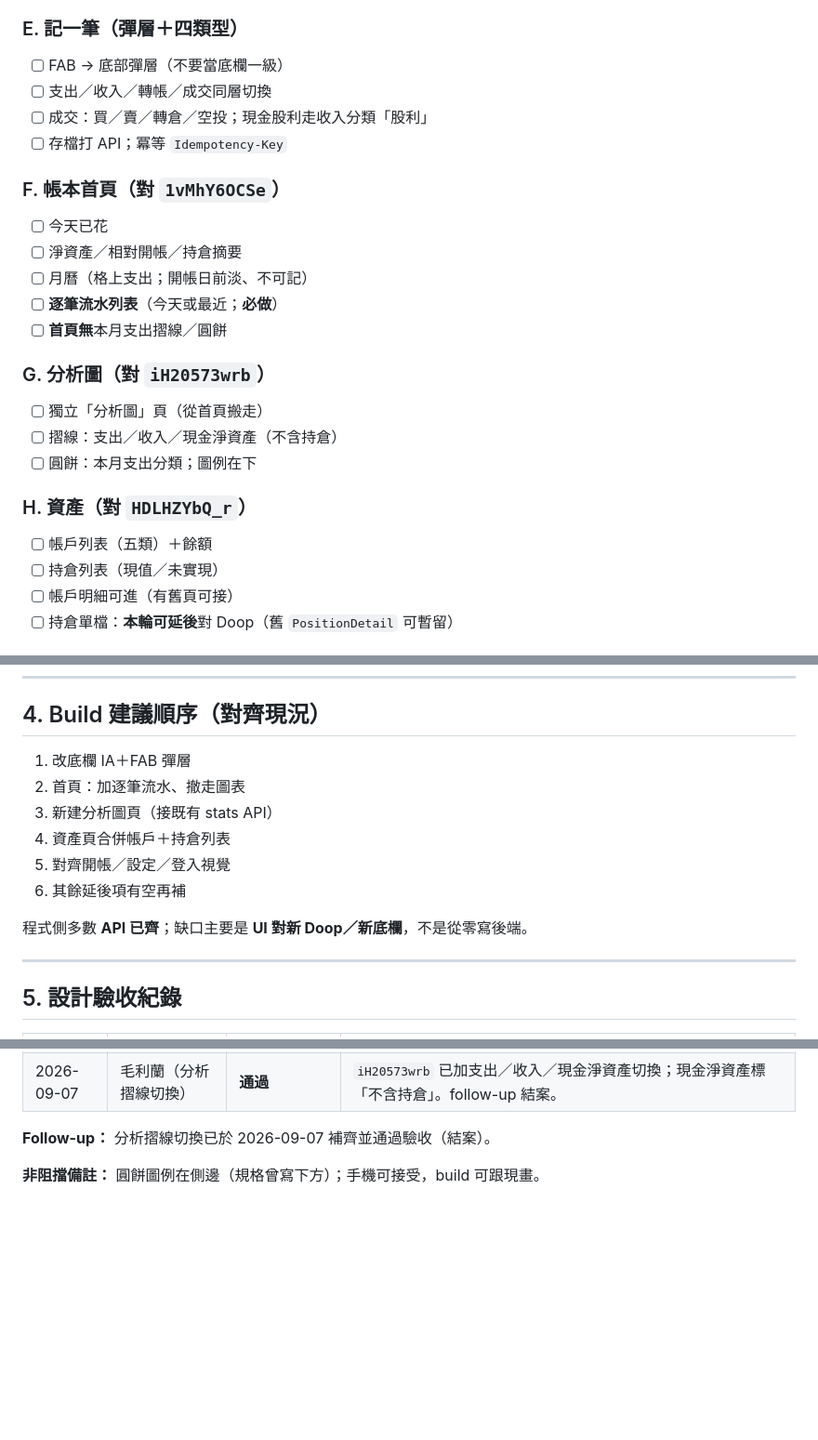
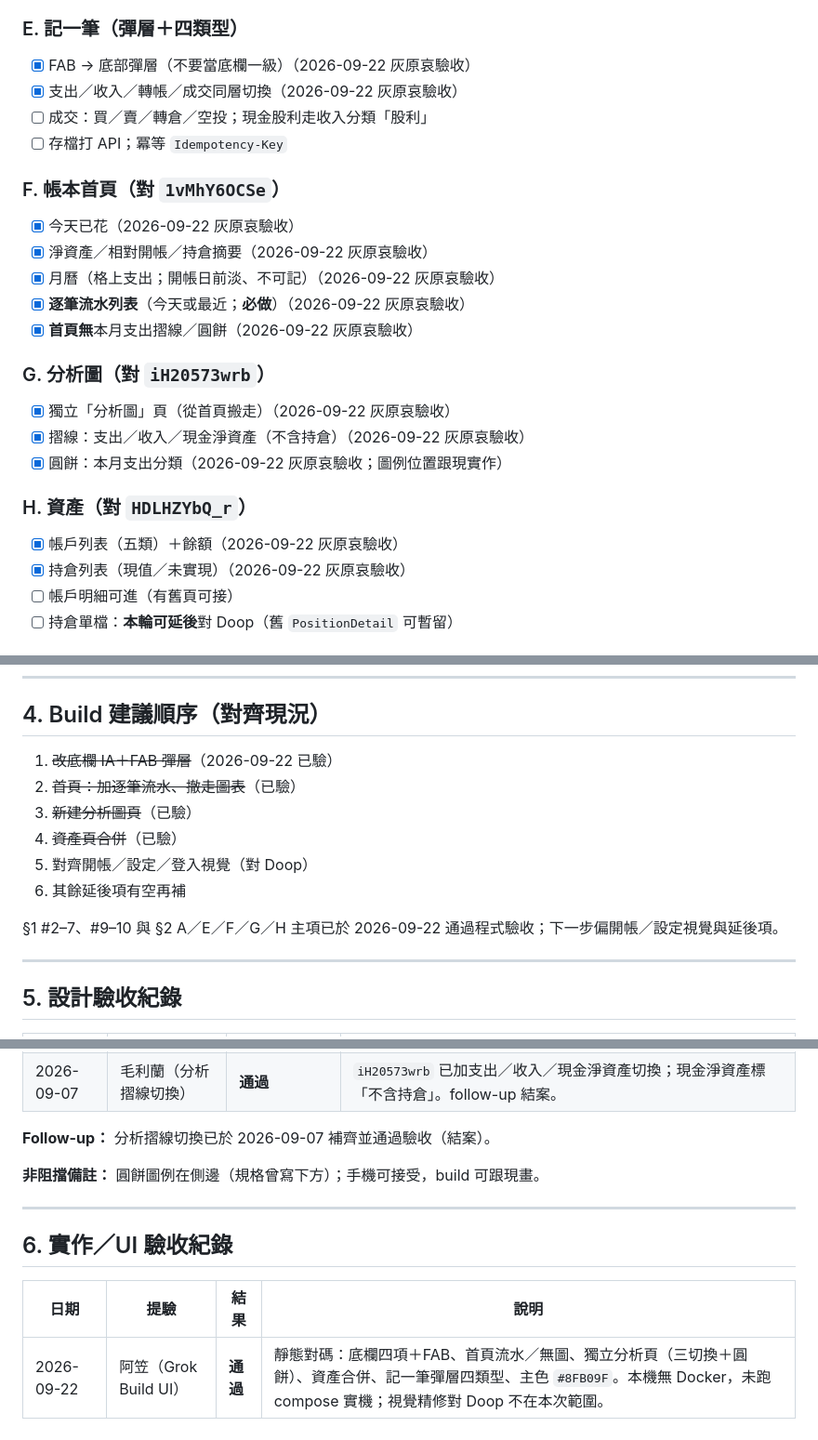
Before and after one commit to Shuhimoon/Full-Expense-tracker, a Markdown page: docs/Full記帳-v1-對照表與checklist.md, 3 parts joined by grey strips. Shown at 93% size. Drawn GitHub-style; blank space fills up the shorter version.

Commit message:
docs: update Full 記帳 v1 checklist after Haibara UI acceptance 2026-09-22

```diff
--- a/docs/Full記帳-v1-對照表與checklist.md
+++ b/docs/Full記帳-v1-對照表與checklist.md
@@ -75,26 +75,26 @@
 - [ ] 開帳日前不可記
 
 ### E. 記一筆（彈層＋四類型）
-- [ ] FAB → 底部彈層（不要當底欄一級）
-- [ ] 支出／收入／轉帳／成交同層切換
+- [x] FAB → 底部彈層（不要當底欄一級）（2026-09-22 灰原哀驗收）
+- [x] 支出／收入／轉帳／成交同層切換（2026-09-22 灰原哀驗收）
 - [ ] 成交：買／賣／轉倉／空投；現金股利走收入分類「股利」
 - [ ] 存檔打 API；冪等 `Idempotency-Key`
 
 ### F. 帳本首頁（對 `1vMhY6OCSe`）
-- [ ] 今天已花
-- [ ] 淨資產／相對開帳／持倉摘要
-- [ ] 月曆（格上支出；開帳日前淡、不可記）
-- [ ] **逐筆流水列表**（今天或最近；**必做**）
-- [ ] **首頁無**本月支出摺線／圓餅
+- [x] 今天已花（2026-09-22 灰原哀驗收）
+- [x] 淨資產／相對開帳／持倉摘要（2026-09-22 灰原哀驗收）
+- [x] 月曆（格上支出；開帳日前淡、不可記）（2026-09-22 灰原哀驗收）
+- [x] **逐筆流水列表**（今天或最近；**必做**）（2026-09-22 灰原哀驗收）
+- [x] **首頁無**本月支出摺線／圓餅（2026-09-22 灰原哀驗收）
 
 ### G. 分析圖（對 `iH20573wrb`）
-- [ ] 獨立「分析圖」頁（從首頁搬走）
-- [ ] 摺線：支出／收入／現金淨資產（不含持倉）
-- [ ] 圓餅：本月支出分類；圖例在下
+- [x] 獨立「分析圖」頁（從首頁搬走）（2026-09-22 灰原哀驗收）
+- [x] 摺線：支出／收入／現金淨資產（不含持倉）（2026-09-22 灰原哀驗收）
+- [x] 圓餅：本月支出分類（2026-09-22 灰原哀驗收；圖例位置跟現實作）
 
 ### H. 資產（對 `HDLHZYbQ_r`）
-- [ ] 帳戶列表（五類）＋餘額
-- [ ] 持倉列表（現值／未實現）
+- [x] 帳戶列表（五類）＋餘額（2026-09-22 灰原哀驗收）
+- [x] 持倉列表（現值／未實現）（2026-09-22 灰原哀驗收）
 - [ ] 帳戶明細可進（有舊頁可接）
 - [ ] 持倉單檔：**本輪可延後**對 Doop（舊 `PositionDetail` 可暫留）
 
@@ -122,14 +122,14 @@
 
 ## 4. Build 建議順序（對齊現況）
 
-1. 改底欄 IA＋FAB 彈層
-2. 首頁：加逐筆流水、撤走圖表
-3. 新建分析圖頁（接既有 stats API）
-4. 資產頁合併帳戶＋持倉列表
-5. 對齊開帳／設定／登入視覺
+1. ~~改底欄 IA＋FAB 彈層~~（2026-09-22 已驗）
+2. ~~首頁：加逐筆流水、撤走圖表~~（已驗）
+3. ~~新建分析圖頁~~（已驗）
+4. ~~資產頁合併~~（已驗）
+5. 對齊開帳／設定／登入視覺（對 Doop）
 6. 其餘延後項有空再補
 
-程式側多數 **API 已齊**；缺口主要是 **UI 對新 Doop／新底欄**，不是從零寫後端。
+§1 #2–7、#9–10 與 §2 A／E／F／G／H 主項已於 2026-09-22 通過程式驗收；下一步偏開帳／設定視覺與延後項。
 
 ---
 
@@ -143,3 +143,11 @@
 **Follow-up：** 分析摺線切換已於 2026-09-07 補齊並通過驗收（結案）。
 
 **非阻擋備註：** 圓餅圖例在側邊（規格曾寫下方）；手機可接受，build 可跟現畫。
+
+---
+
+## 6. 實作／UI 驗收紀錄
+
+| 日期 | 提驗 | 結果 | 說明 |
+| --- | --- | --- | --- |
+| 2026-09-22 | 阿笠（Grok Build UI） | **通過** | 靜態對碼：底欄四項＋FAB、首頁流水／無圖、獨立分析頁（三切換＋圓餅）、資產合併、記一筆彈層四類型、主色 `#8FB09F`。本機無 Docker，未跑 compose 實機；視覺精修對 Doop 不在本次範圍。 |
```
Also changed, not shown: other parts of docs/Full記帳-v1-對照表與checklist.md (+9 -9 lines).
